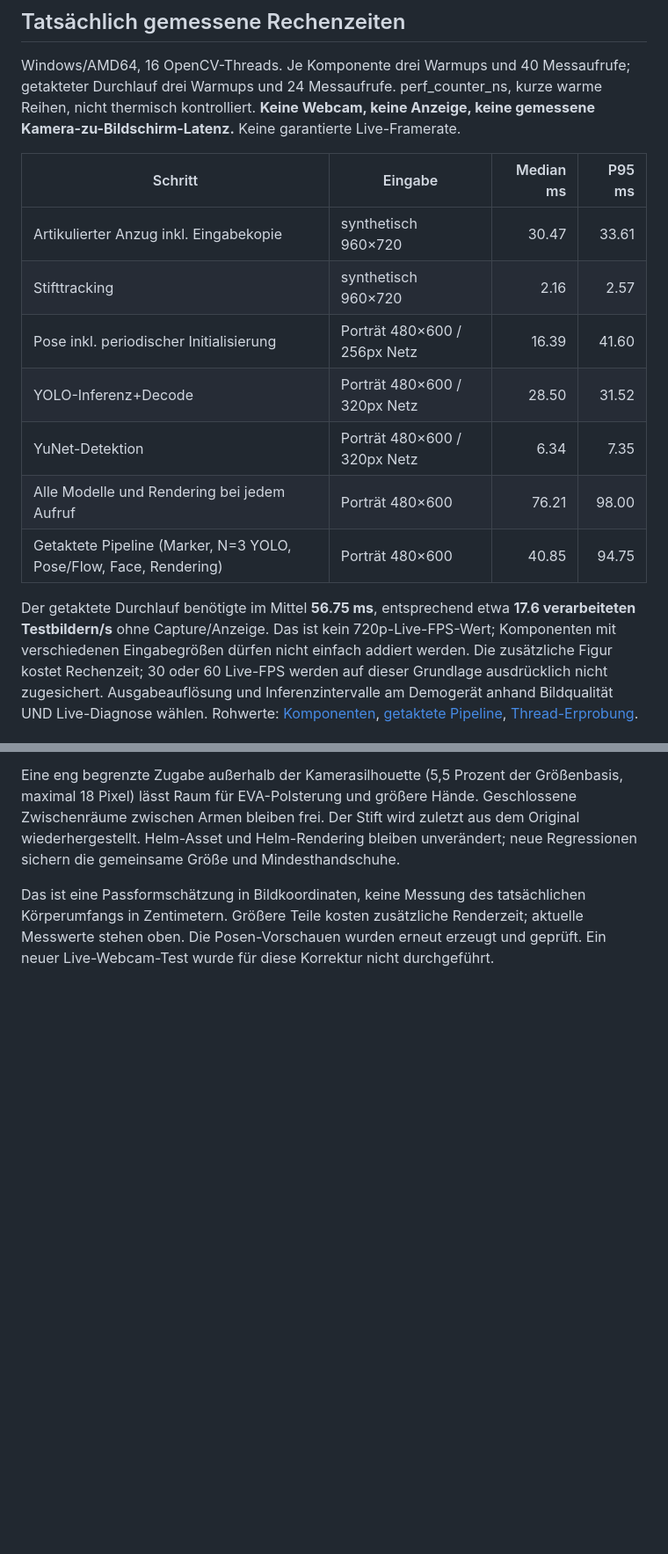
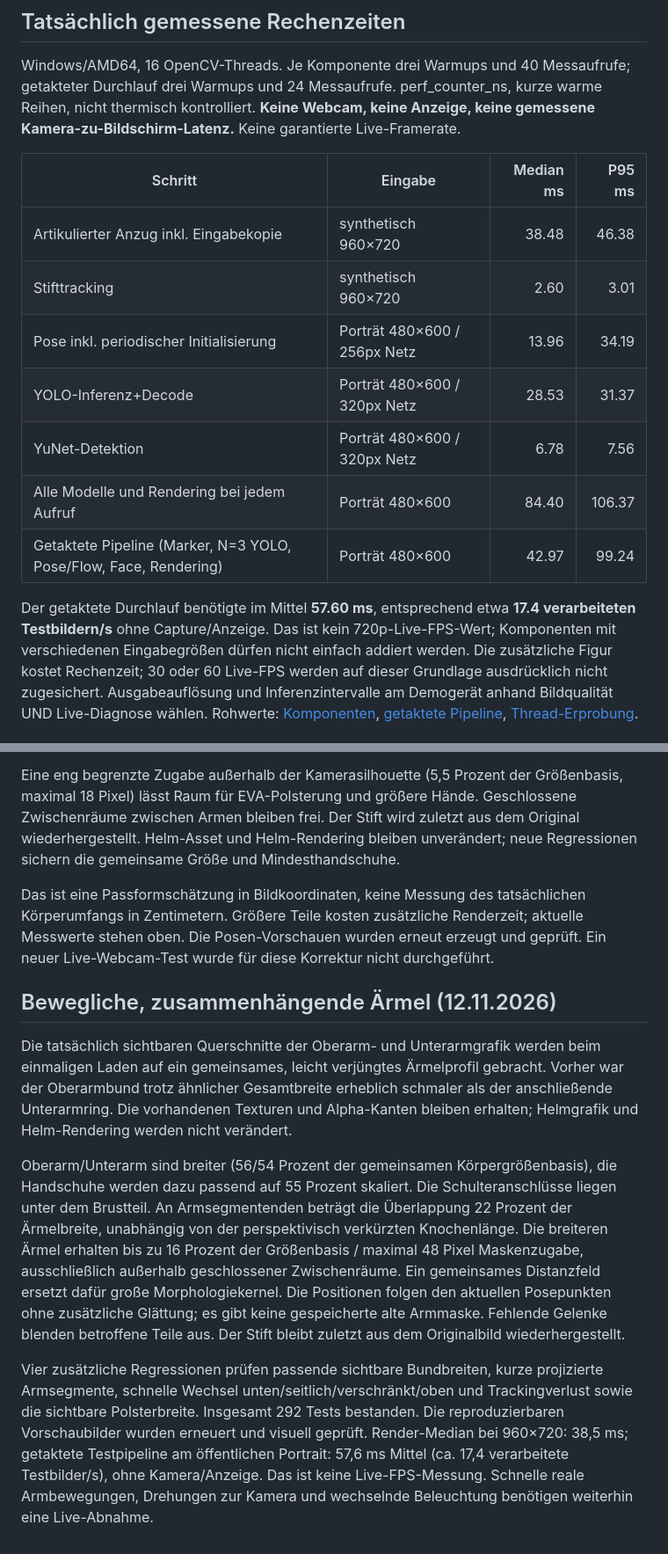
Before and after one commit to Lzuu/TI4-PR-Bildverarbeitung, a Markdown page: docs/astronaut-suit.md, 2 parts joined by grey strips. Shown at 88% size. Rendered like a GitHub page; blank space fills up the shorter version.

```diff
--- a/docs/astronaut-suit.md
+++ b/docs/astronaut-suit.md
@@ -115,15 +115,15 @@ keine gemessene Kamera-zu-Bildschirm-Latenz.** Keine garantierte Live-Framerate.
 
 | Schritt | Eingabe | Median ms | P95 ms |
 | --- | --- | ---: | ---: |
-| Artikulierter Anzug inkl. Eingabekopie | synthetisch 960×720 | 30.47 | 33.61 |
-| Stifttracking | synthetisch 960×720 | 2.16 | 2.57 |
-| Pose inkl. periodischer Initialisierung | Porträt 480×600 / 256px Netz | 16.39 | 41.60 |
-| YOLO-Inferenz+Decode | Porträt 480×600 / 320px Netz | 28.50 | 31.52 |
-| YuNet-Detektion | Porträt 480×600 / 320px Netz | 6.34 | 7.35 |
-| Alle Modelle und Rendering bei jedem Aufruf | Porträt 480×600 | 76.21 | 98.00 |
-| Getaktete Pipeline (Marker, N=3 YOLO, Pose/Flow, Face, Rendering) | Porträt 480×600 | 40.85 | 94.75 |
+| Artikulierter Anzug inkl. Eingabekopie | synthetisch 960×720 | 38.48 | 46.38 |
+| Stifttracking | synthetisch 960×720 | 2.60 | 3.01 |
+| Pose inkl. periodischer Initialisierung | Porträt 480×600 / 256px Netz | 13.96 | 34.19 |
+| YOLO-Inferenz+Decode | Porträt 480×600 / 320px Netz | 28.53 | 31.37 |
+| YuNet-Detektion | Porträt 480×600 / 320px Netz | 6.78 | 7.56 |
+| Alle Modelle und Rendering bei jedem Aufruf | Porträt 480×600 | 84.40 | 106.37 |
+| Getaktete Pipeline (Marker, N=3 YOLO, Pose/Flow, Face, Rendering) | Porträt 480×600 | 42.97 | 99.24 |
 
-Der getaktete Durchlauf benötigte im Mittel **56.75 ms**, entsprechend etwa **17.6 verarbeiteten Testbildern/s** ohne Capture/Anzeige. Das ist kein 720p-Live-FPS-Wert; Komponenten mit verschiedenen Eingabegrößen
+Der getaktete Durchlauf benötigte im Mittel **57.60 ms**, entsprechend etwa **17.4 verarbeiteten Testbildern/s** ohne Capture/Anzeige. Das ist kein 720p-Live-FPS-Wert; Komponenten mit verschiedenen Eingabegrößen
 dürfen nicht einfach addiert werden. Die zusätzliche Figur kostet Rechenzeit;
 30 oder 60 Live-FPS werden auf dieser Grundlage ausdrücklich nicht zugesichert.
 Ausgabeauflösung und Inferenzintervalle am Demogerät anhand Bildqualität UND
@@ -177,3 +177,32 @@ Das ist eine Passformschätzung in Bildkoordinaten, keine Messung des tatsächli
 Körperumfangs in Zentimetern. Größere Teile kosten zusätzliche Renderzeit; aktuelle
 Messwerte stehen oben. Die Posen-Vorschauen wurden erneut erzeugt und geprüft.
 Ein neuer Live-Webcam-Test wurde für diese Korrektur nicht durchgeführt.
+
+
+## Bewegliche, zusammenhängende Ärmel (12.11.2026)
+
+Die tatsächlich sichtbaren Querschnitte der Oberarm- und Unterarmgrafik werden
+beim einmaligen Laden auf ein gemeinsames, leicht verjüngtes Ärmelprofil gebracht.
+Vorher war der Oberarmbund trotz ähnlicher Gesamtbreite erheblich schmaler als
+der anschließende Unterarmring. Die vorhandenen Texturen und Alpha-Kanten bleiben
+erhalten; Helmgrafik und Helm-Rendering werden nicht verändert.
+
+Oberarm/Unterarm sind breiter (56/54 Prozent der gemeinsamen Körpergrößenbasis),
+die Handschuhe werden dazu passend auf 55 Prozent skaliert. Die Schulteranschlüsse
+liegen unter dem Brustteil. An Armsegmentenden beträgt die Überlappung 22 Prozent
+der Ärmelbreite, unabhängig von der perspektivisch verkürzten Knochenlänge.
+Die breiteren Ärmel erhalten bis zu 16 Prozent der Größenbasis / maximal 48 Pixel
+Maskenzugabe, ausschließlich außerhalb geschlossener Zwischenräume. Ein gemeinsames
+Distanzfeld ersetzt dafür große Morphologiekernel. Die Positionen folgen den
+aktuellen Posepunkten ohne zusätzliche Glättung; es gibt keine gespeicherte alte
+Armmaske. Fehlende Gelenke blenden betroffene Teile aus. Der Stift bleibt zuletzt
+aus dem Originalbild wiederhergestellt.
+
+Vier zusätzliche Regressionen prüfen passende sichtbare Bundbreiten, kurze
+projizierte Armsegmente, schnelle Wechsel unten/seitlich/verschränkt/oben und
+Trackingverlust sowie die sichtbare Polsterbreite. Insgesamt 292 Tests bestanden.
+Die reproduzierbaren Vorschaubilder wurden erneuert und visuell geprüft.
+Render-Median bei 960×720: 38,5 ms; getaktete Testpipeline am öffentlichen
+Portrait: 57,6 ms Mittel (ca. 17,4 verarbeitete Testbilder/s), ohne Kamera/Anzeige.
+Das ist keine Live-FPS-Messung. Schnelle reale Armbewegungen, Drehungen zur Kamera
+und wechselnde Beleuchtung benötigen weiterhin eine Live-Abnahme.
```
Also changed, not shown: other parts of docs/astronaut-suit.md (+1 -1 lines), Architektur.md (+29 -0 lines), docs/suit-previews/asset-parts.png, docs/suit-previews/clear-visor.png, docs/suit-previews/public-portrait.png, docs/suit-previews/public-space.png, docs/suit-previews/synthetic-poses.png, 5 other files.
